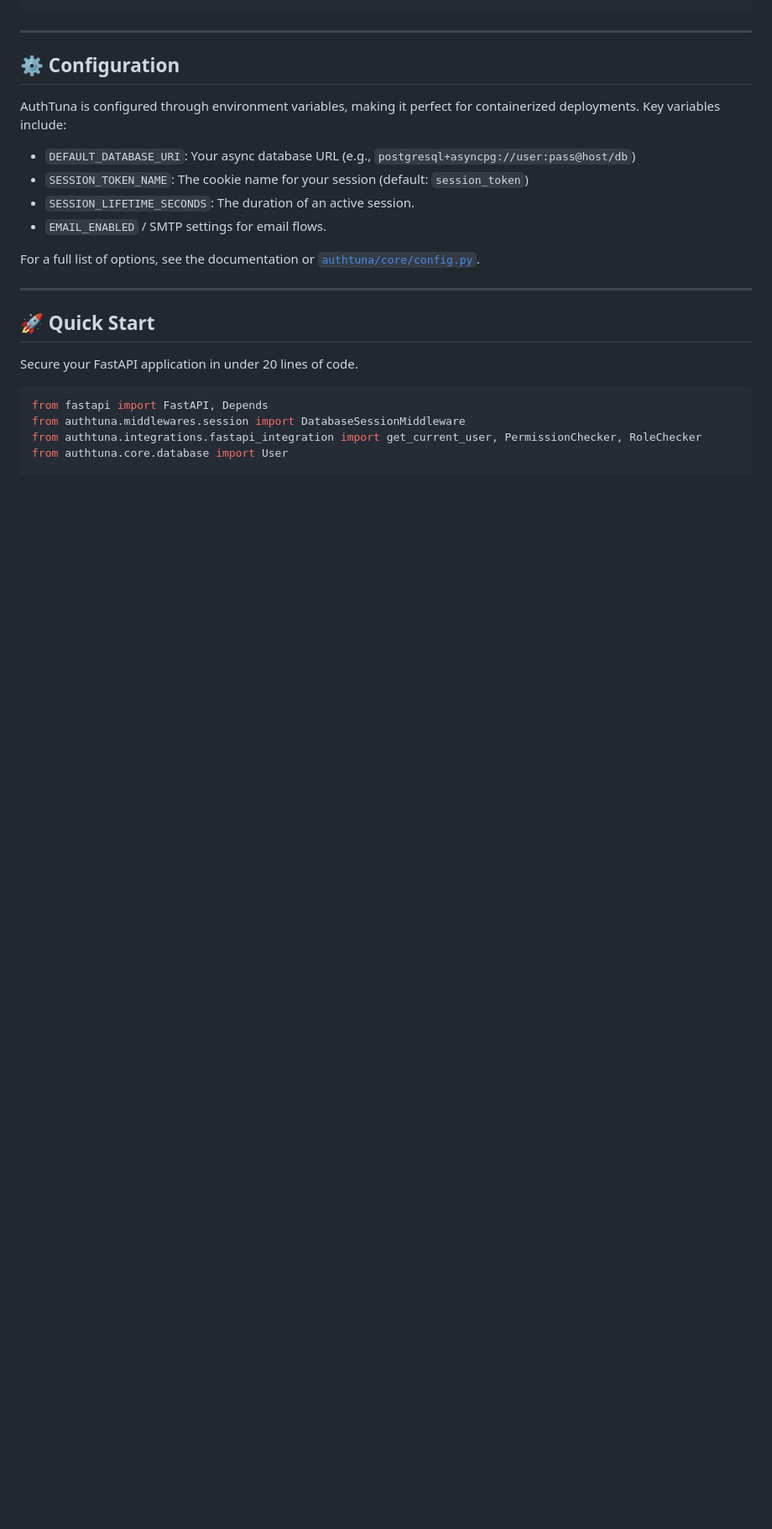
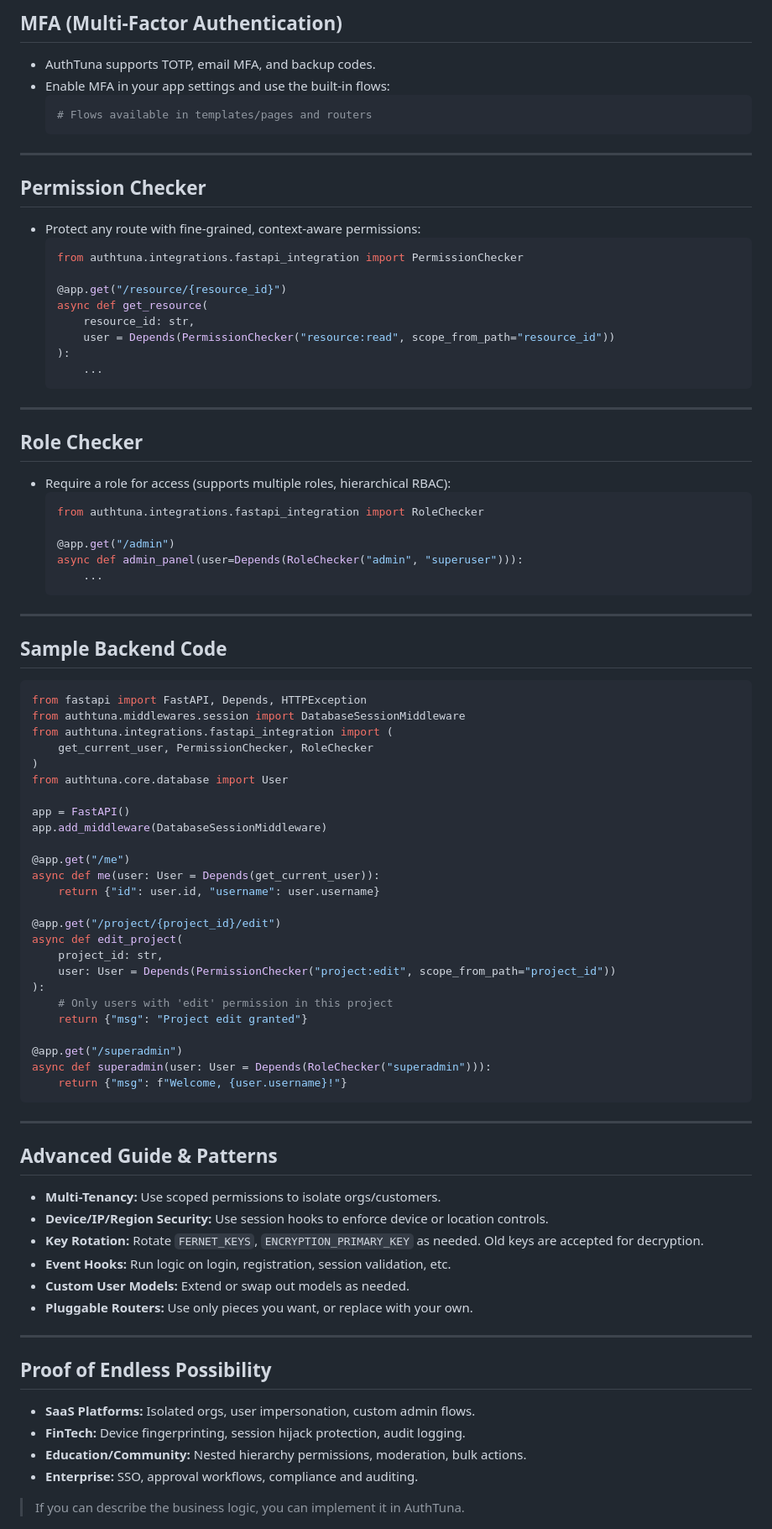
Before and after one commit to shashstormer/AuthTuna, a Markdown page: readme.md, the part around one of its changes. Shown at 84% size. Drawn GitHub-style; blank space fills up the shorter version.

Commit message:
docs: update README to enhance clarity and structure, add installation and configuration details

````diff
--- a/readme.md
+++ b/readme.md
@@ -46,27 +158,91 @@ pip install authtuna
+## MFA (Multi-Factor Authentication)
+
+- AuthTuna supports TOTP, email MFA, and backup codes.
+- Enable MFA in your app settings and use the built-in flows:
+  ```python
+  # Flows available in templates/pages and routers
+  ```
+
+---
+
+## Permission Checker
+
+- Protect any route with fine-grained, context-aware permissions:
+  ```python
+  from authtuna.integrations.fastapi_integration import PermissionChecker
+
+  @app.get("/resource/{resource_id}")
+  async def get_resource(
+      resource_id: str,
+      user = Depends(PermissionChecker("resource:read", scope_from_path="resource_id"))
+  ):
+      ...
+  ```
+
+---
+
+## Role Checker
+
+- Require a role for access (supports multiple roles, hierarchical RBAC):
+  ```python
+  from authtuna.integrations.fastapi_integration import RoleChecker
+
+  @app.get("/admin")
+  async def admin_panel(user=Depends(RoleChecker("admin", "superuser"))):
+      ...
+  ```
+
+---
+
+## Sample Backend Code
+
+```python
+from fastapi import FastAPI, Depends, HTTPException
+from authtuna.middlewares.session import DatabaseSessionMiddleware
+from authtuna.integrations.fastapi_integration import (
+    get_current_user, PermissionChecker, RoleChecker
+)
+from authtuna.core.database import User
+
+app = FastAPI()
+app.add_middleware(DatabaseSessionMiddleware)
+
+@app.get("/me")
+async def me(user: User = Depends(get_current_user)):
+    return {"id": user.id, "username": user.username}
+
+@app.get("/project/{project_id}/edit")
+async def edit_project(
+    project_id: str,
+    user: User = Depends(PermissionChecker("project:edit", scope_from_path="project_id"))
+):
+    # Only users with 'edit' permission in this project
+    return {"msg": "Project edit granted"}
+
+@app.get("/superadmin")
+async def superadmin(user: User = Depends(RoleChecker("superadmin"))):
+    return {"msg": f"Welcome, {user.username}!"}
 ```
 
 ---
 
-## ⚙️ Configuration
+## Advanced Guide & Patterns
 
-AuthTuna is configured through environment variables, making it perfect for containerized deployments. Key variables include:
-
-- `DEFAULT_DATABASE_URI`: Your async database URL (e.g., `postgresql+asyncpg://user:pass@host/db`)
-- `SESSION_TOKEN_NAME`: The cookie name for your session (default: `session_token`)
-- `SESSION_LIFETIME_SECONDS`: The duration of an active session.
-- `EMAIL_ENABLED` / SMTP settings for email flows.
-
-For a full list of options, see the documentation or [`authtuna/core/config.py`](authtuna/core/config.py).
+- **Multi-Tenancy:** Use scoped permissions to isolate orgs/customers.
+- **Device/IP/Region Security:** Use session hooks to enforce device or location controls.
+- **Key Rotation:** Rotate `FERNET_KEYS`, `ENCRYPTION_PRIMARY_KEY` as needed. Old keys are accepted for decryption.
+- **Event Hooks:** Run logic on login, registration, session validation, etc.
+- **Custom User Models:** Extend or swap out models as needed.
+- **Pluggable Routers:** Use only pieces you want, or replace with your own.
 
 ---
 
-## 🚀 Quick Start
+## Proof of Endless Possibility
 
-Secure your FastAPI application in under 20 lines of code.
+- **SaaS Platforms:** Isolated orgs, user impersonation, custom admin flows.
+- **FinTech:** Device fingerprinting, session hijack protection, audit logging.
+- **Education/Community:** Nested hierarchy permissions, moderation, bulk actions.
+- **Enterprise:** SSO, approval workflows, compliance and auditing.
 
-```python
-from fastapi import FastAPI, Depends
-from authtuna.middlewares.session import DatabaseSessionMiddleware
-from authtuna.integrations.fastapi_integration import get_current_user, PermissionChecker, RoleChecker
-from authtuna.core.database import User
+> If you can describe the business logic, you can implement it in AuthTuna.
 
````
Also changed, not shown: other parts of readme.md (+139 -78 lines).
